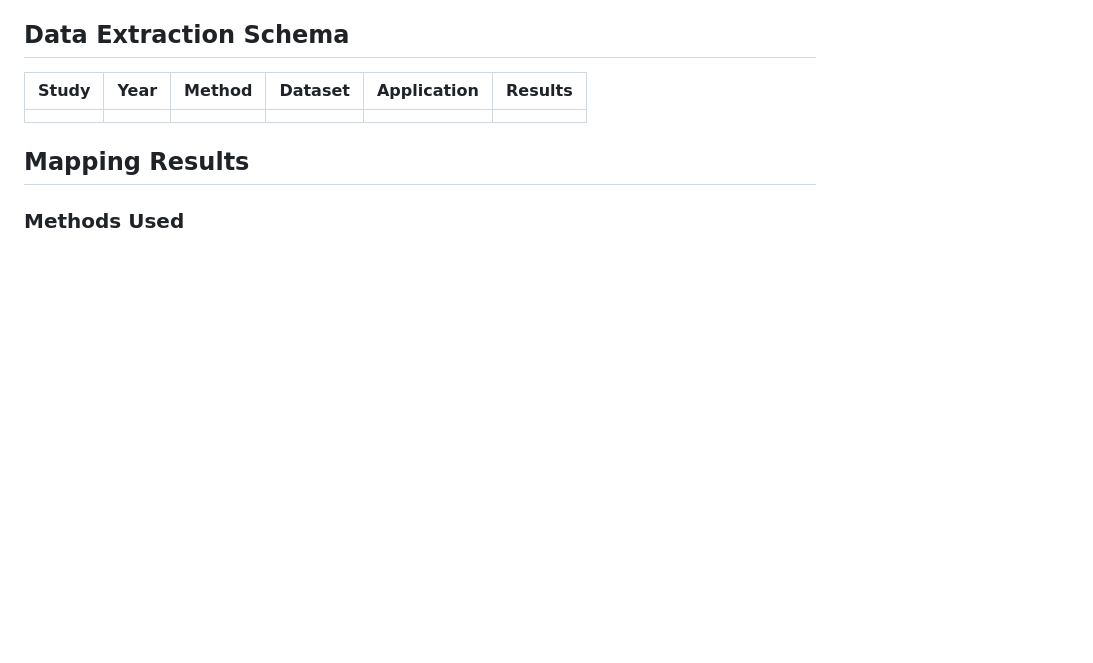
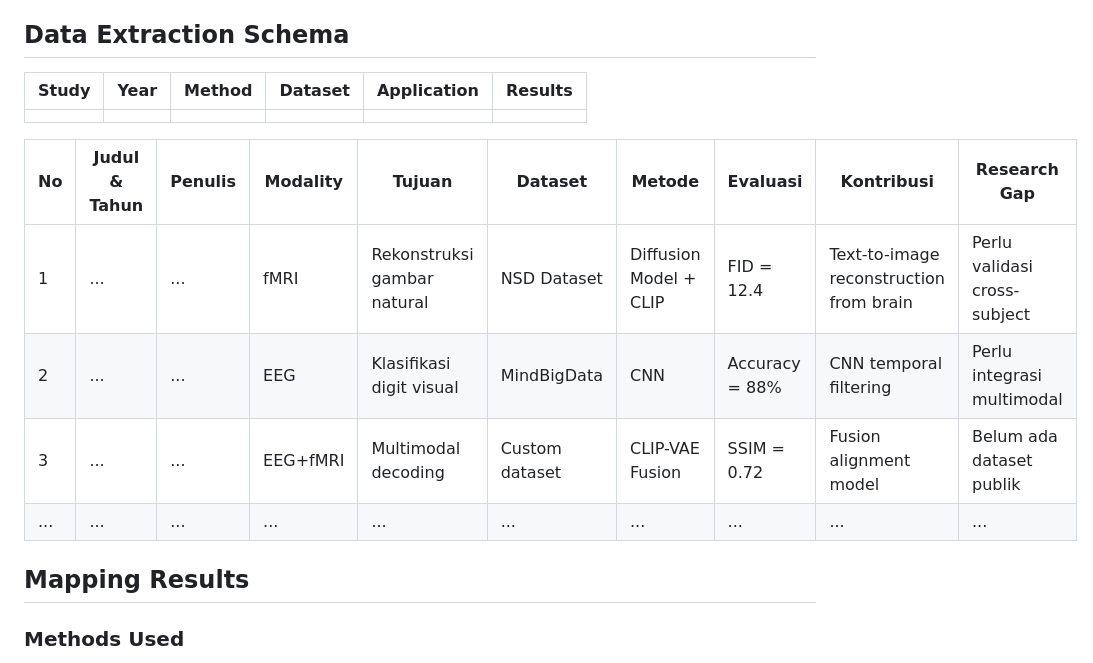
Before and after one commit to neuraldecoding/sms, a Markdown page: README.md, the part around the change. GitHub-like rendering; blank space fills up the shorter version.

Commit message:
tabel lengkap

```diff
--- a/README.md
+++ b/README.md
@@ -47,6 +47,15 @@ Systematic Mapping Study (SMS) yang bersifat lebih luas mencakup berbagai modali
 |-------|------|--------|---------|-------------|---------|
 |       |      |        |         |             |         |
 
+
+| No  | Judul & Tahun | Penulis | Modality | Tujuan | Dataset        | Metode | Evaluasi | Kontribusi | Research Gap |
+| --- | --- | --- | --- | --- | --- | --- | --- | --- | --- |
+| 1   | ...           | ...     | fMRI     | Rekonstruksi gambar natural | NSD Dataset    | Diffusion Model + CLIP | FID = 12.4     | Text-to-image reconstruction from brain | Perlu validasi cross-subject |
+| 2   | ...           | ...     | EEG      | Klasifikasi digit visual    | MindBigData    | CNN                    | Accuracy = 88% | CNN temporal filtering                  | Perlu integrasi multimodal   |
+| 3   | ...           | ...     | EEG+fMRI | Multimodal decoding         | Custom dataset | CLIP-VAE Fusion        | SSIM = 0.72    | Fusion alignment model                  | Belum ada dataset publik     |
+| ... | ...           | ...     | ...      | ...                         | ...            | ...                    | ...            | ...                                     | ...                          |
+
+
 ## Mapping Results
 ### Methods Used
 - Deep learning (CNN, RNN, GAN)
```
